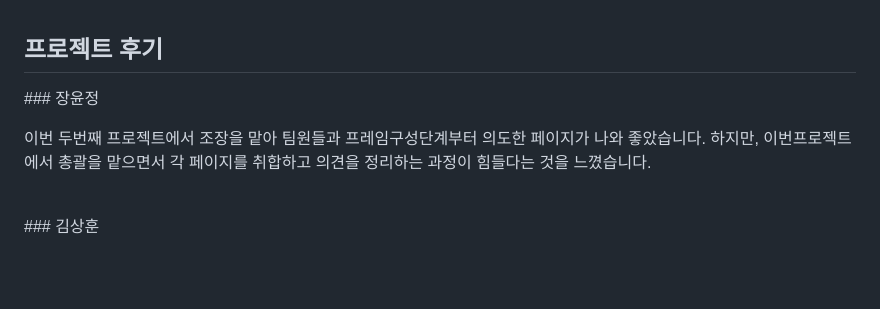
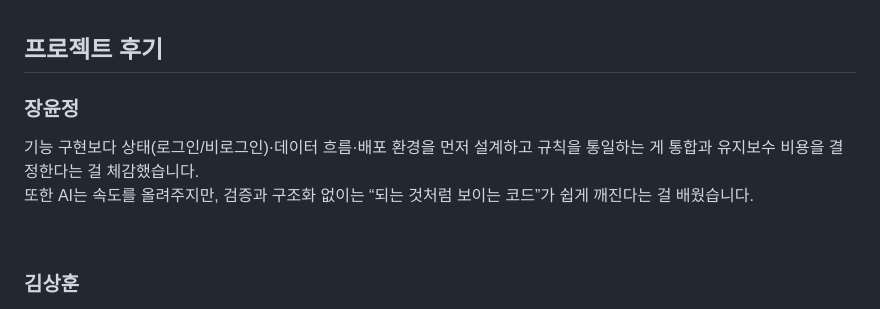
Before and after one commit to fpdlsid9539-smarthud/2nd_project_travel, a Markdown page: README.md, the part around one of its changes. Drawn GitHub-style; blank space fills up the shorter version.

Commit message:
README변경3

```diff
--- a/README.md
+++ b/README.md
@@ -273,11 +273,12 @@
 
 ## 프로젝트 후기
 
-### 장윤정
+### 장윤정
 
-이번 두번째 프로젝트에서 조장을 맡아 팀원들과 프레임구성단계부터 의도한  페이지가 나와 좋았습니다. 하지만, 이번프로젝트에서 총괄을 맡으면서 각 페이지를 취합하고 의견을 정리하는 과정이 힘들다는 것을 느꼈습니다.
+기능 구현보다 상태(로그인/비로그인)·데이터 흐름·배포 환경을 먼저 설계하고 규칙을 통일하는 게 통합과 유지보수 비용을 결정한다는 걸 체감했습니다.<br>
+또한 AI는 속도를 올려주지만, 검증과 구조화 없이는 “되는 것처럼 보이는 코드”가 쉽게 깨진다는 걸 배웠습니다.
 
 <br>
 
-### 김상훈
+### 김상훈
 
```
Also changed, not shown: other parts of README.md (+7 -5 lines).
